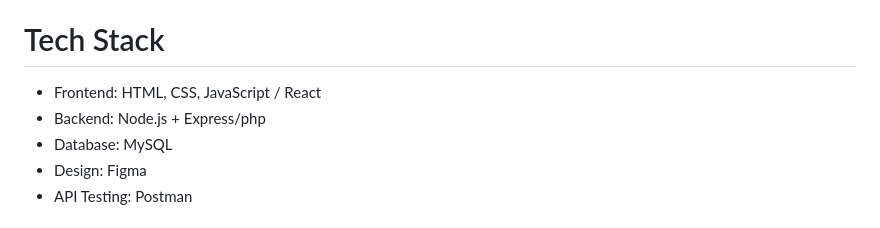
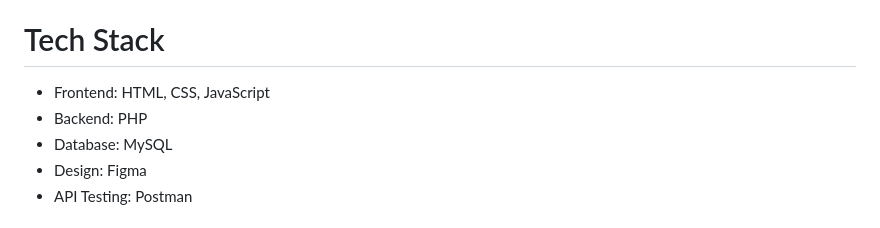
Before and after one commit to Cannaset/RuangKita, a Markdown page: README.md, the part around the change. Rendered like a GitHub page.

```diff
--- a/README.md
+++ b/README.md
@@ -84,8 +84,8 @@ RuangKita aims to create an aspiration management system that is:
 - Accountable
 
 # Tech Stack
-- Frontend: HTML, CSS, JavaScript / React
-- Backend: Node.js + Express/php
+- Frontend: HTML, CSS, JavaScript
+- Backend: PHP
 - Database: MySQL
 - Design: Figma
 - API Testing: Postman
```
